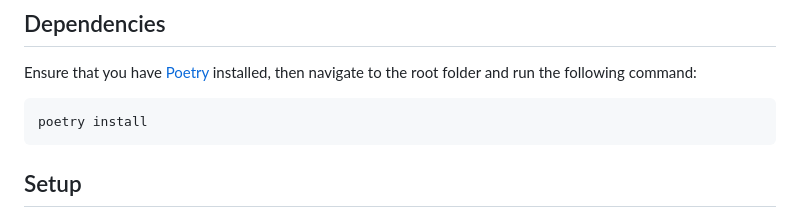
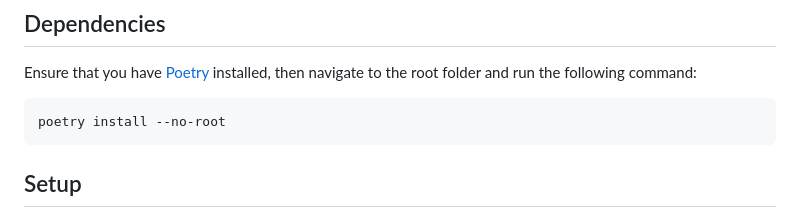
Before and after one commit to CSSUoB/TeX-Bot-Py-V2, a Markdown page: README.md, the part around the change. Drawn GitHub-style.

Commit message:
Ensure no local package is installed

````diff
--- a/README.md
+++ b/README.md
@@ -23,7 +23,7 @@ Users of the bot may encounter error codes when attempting to execute slash-comm
 Ensure that you have [Poetry](https://python-poetry.org/) installed, then navigate to the root folder and run the following command:
 
 ```shell
-poetry install
+poetry install --no-root
 ```
 
 ## Setup
````
